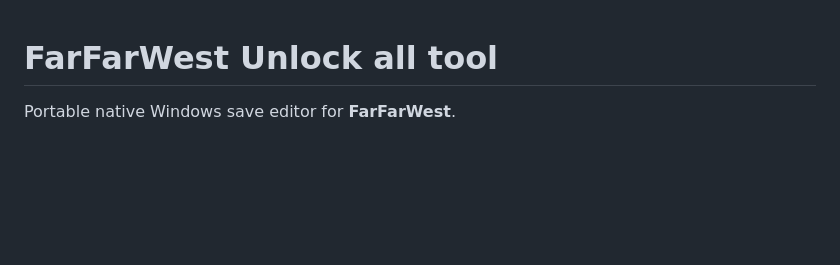
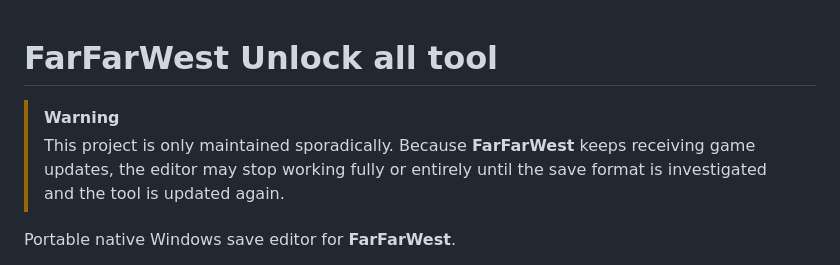
Before and after one commit to SpookyyQ/FarFarWestAccountEditor, a Markdown page: README.md, the part around the change. GitHub-like rendering; blank space fills up the shorter version.

Commit message:
Add maintenance warning to README

```diff
--- a/README.md
+++ b/README.md
@@ -1,4 +1,7 @@
 # FarFarWest Unlock all tool
+
+> [!WARNING]
+> This project is only maintained sporadically. Because **FarFarWest** keeps receiving game updates, the editor may stop working fully or entirely until the save format is investigated and the tool is updated again.
 
 Portable native Windows save editor for **FarFarWest**.
 
```
